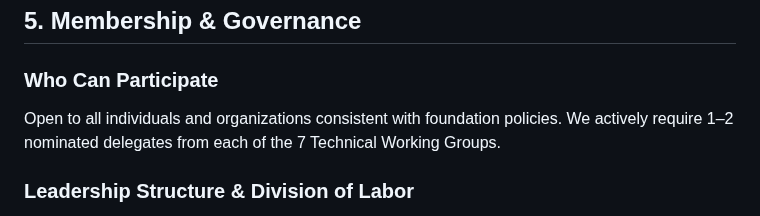
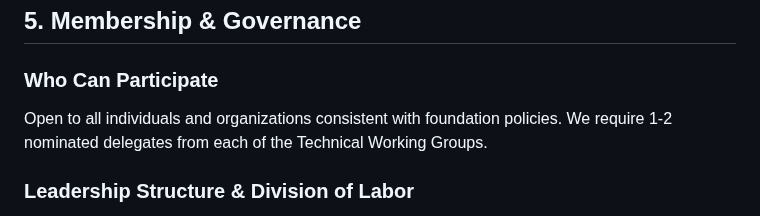
Before and after one commit to aaif/ws-taxonomy-landscape, a Markdown page: charter/charter.md, the part around the change. Drawn GitHub-style.

Commit message:
Update charter/charter.md
Co-authored-by: Gala <malbasicgala@gmail.com>

```diff
--- a/charter/charter.md
+++ b/charter/charter.md
@@ -101,7 +101,7 @@ To ensure clear boundaries and prevent overlap with the 7 vertical Technical Wor
 ## 5. Membership & Governance
 
 ### Who Can Participate
-Open to all individuals and organizations consistent with foundation policies. We actively require 1–2 nominated delegates from each of the 7 Technical Working Groups.
+Open to all individuals and organizations consistent with foundation policies. We require 1-2 nominated delegates from each of the Technical Working Groups.
 
 ### Leadership Structure & Division of Labor
 *   **Chair:** Junjie Bu (Google) – *Primary Focus: Technical Taxonomy architecture, SKOS-Lite schema, and web dashboard infrastructure.*
```
